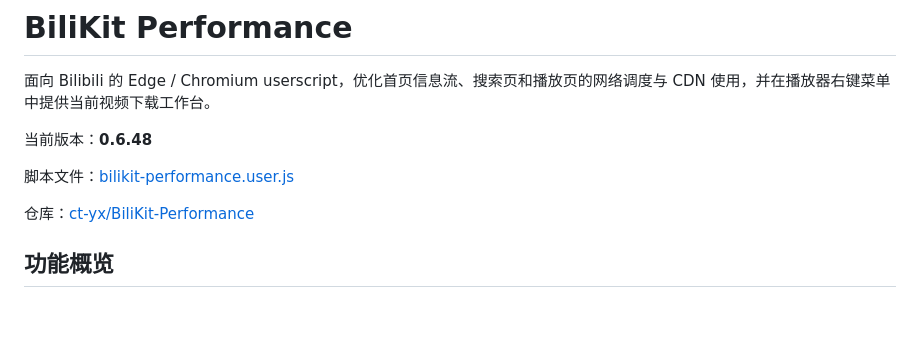
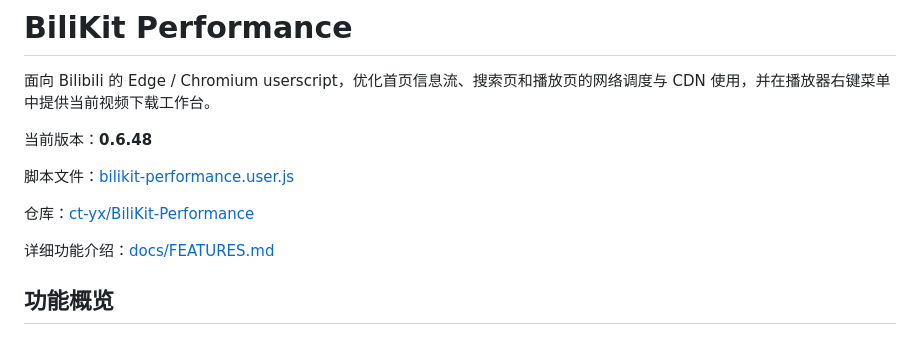
Before and after one commit to ct-yx/BiliKit-Performance, a Markdown page: README.md, the part around the change. GitHub-like rendering; blank space fills up the shorter version.

```diff
--- a/README.md
+++ b/README.md
@@ -7,6 +7,8 @@
 脚本文件：[bilikit-performance.user.js](bilikit-performance.user.js)
 
 仓库：[ct-yx/BiliKit-Performance](https://github.com/ct-yx/BiliKit-Performance)
+
+详细功能介绍：[docs/FEATURES.md](docs/FEATURES.md)
 
 ## 功能概览
 
```
Also changed, not shown: docs/FEATURES.md (added, +82 -0 lines).
